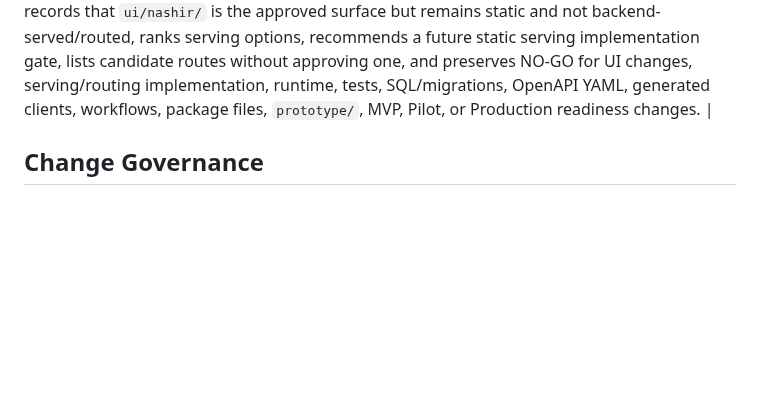
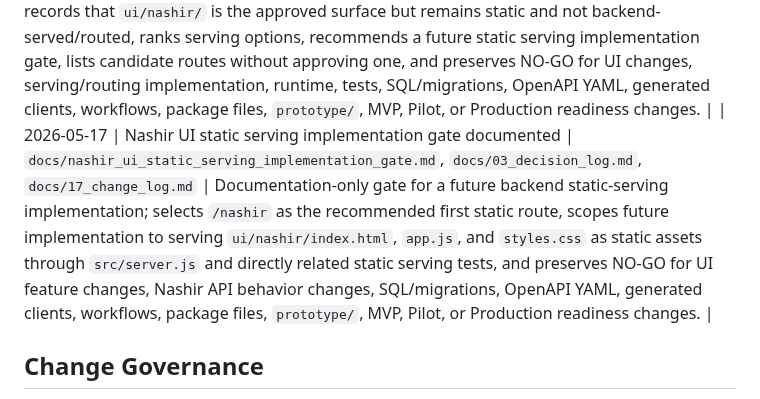
Before and after one commit to henter36/marketing-os, a Markdown page: docs/17_change_log.md, the part around the change. Rendered like a GitHub page; blank space fills up the shorter version.

Commit message:
docs: gate Nashir UI static serving implementation

```diff
--- a/docs/17_change_log.md
+++ b/docs/17_change_log.md
@@ -192,6 +192,7 @@ This document records major documentation and contract changes for Marketing OS.
 | 2026-05-17 | Nashir first static UI slice implemented | `ui/nashir/index.html`, `ui/nashir/app.js`, `ui/nashir/styles.css`, `docs/03_decision_log.md`, `docs/17_change_log.md` | Implements the approved no-framework static UI slice inside `ui/nashir/` with configurable workspace/user context, direct fetch calls to approved Nashir campaign and evidence routes, campaign/evidence list/create/submit/read-by-id panels, `{ data: ... }` response envelope handling, and loading/empty/success/validation/401/403/non-disclosing-404/generic-failure states; includes no backend runtime, tests, SQL/migrations, OpenAPI YAML, generated clients, workflows, package files, `prototype/`, campaign update/delete, approval, publishing, readiness scoring, lifecycle expansion, MVP, Pilot, or Production readiness changes. |
 | 2026-05-17 | Nashir first static UI slice verification documented | `docs/nashir_first_static_ui_slice_verification.md`, `docs/03_decision_log.md`, `docs/17_change_log.md` | Documentation-only verification report for the first static Nashir UI slice after PR #259; confirms campaign/evidence list/create/submit/read-by-id scope, required UI states, direct fetch usage, `{ data: ... }` envelope handling, approved-route-only boundary, no generated client usage, and remaining gaps including no automated UI tests, no serving/routing approval, no generated-client readiness, and no MVP/Pilot/Production readiness; includes no UI, runtime, test, SQL/migration, OpenAPI YAML, generated client, workflow, package, or `prototype/` changes. |
 | 2026-05-17 | Nashir UI serving and routing gate documented | `docs/nashir_ui_serving_routing_gate.md`, `docs/03_decision_log.md`, `docs/17_change_log.md` | Documentation-only gate for future Nashir UI serving/routing; records that `ui/nashir/` is the approved surface but remains static and not backend-served/routed, ranks serving options, recommends a future static serving implementation gate, lists candidate routes without approving one, and preserves NO-GO for UI changes, serving/routing implementation, runtime, tests, SQL/migrations, OpenAPI YAML, generated clients, workflows, package files, `prototype/`, MVP, Pilot, or Production readiness changes. |
+| 2026-05-17 | Nashir UI static serving implementation gate documented | `docs/nashir_ui_static_serving_implementation_gate.md`, `docs/03_decision_log.md`, `docs/17_change_log.md` | Documentation-only gate for a future backend static-serving implementation; selects `/nashir` as the recommended first static route, scopes future implementation to serving `ui/nashir/index.html`, `app.js`, and `styles.css` as static assets through `src/server.js` and directly related static serving tests, and preserves NO-GO for UI feature changes, Nashir API behavior changes, SQL/migrations, OpenAPI YAML, generated clients, workflows, package files, `prototype/`, MVP, Pilot, or Production readiness changes. |
 
 ## Change Governance
 
```
Also changed, not shown: docs/03_decision_log.md (+1 -0 lines), docs/nashir_ui_static_serving_implementation_gate.md (added, +85 -0 lines).
